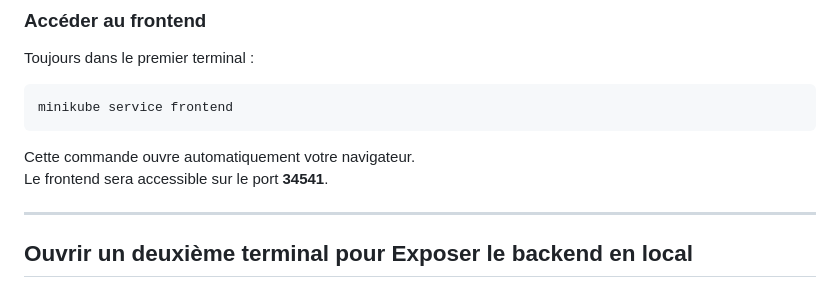
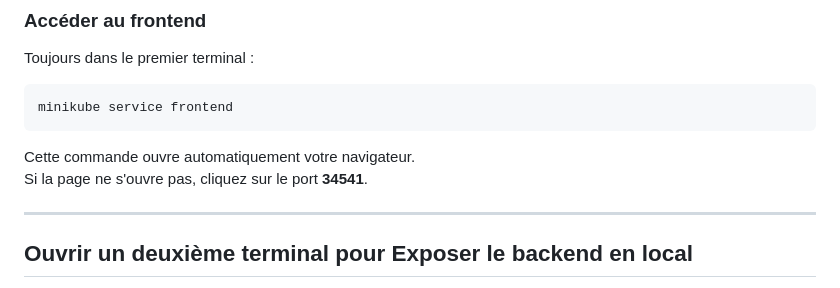
Before and after one commit to ryane-sididris/task-manager-devops, a Markdown page: Project/README.md, the part around the change. Rendered like a GitHub page.

Commit message:
Clarify frontend access instructions in README
Update instructions for accessing the frontend service.

````diff
--- a/Project/README.md
+++ b/Project/README.md
@@ -173,7 +173,7 @@ minikube service frontend
 ```
 
 Cette commande ouvre automatiquement votre navigateur.
-Le frontend sera accessible sur le port **34541**.
+Si la page ne s'ouvre pas, cliquez sur le port **34541**.
 
 ---
 
````
